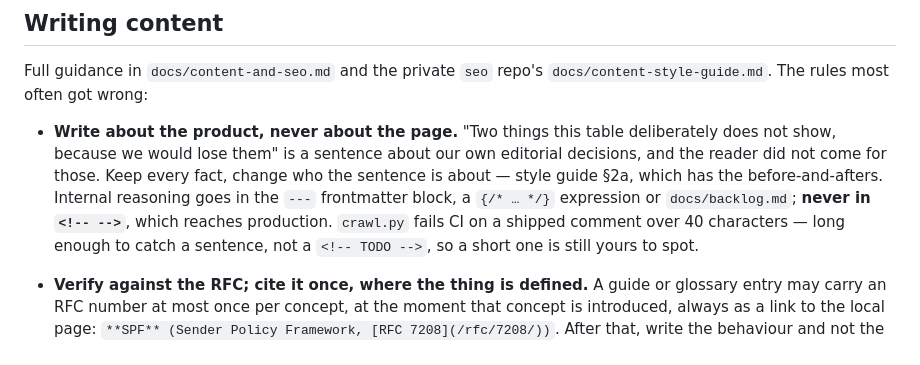
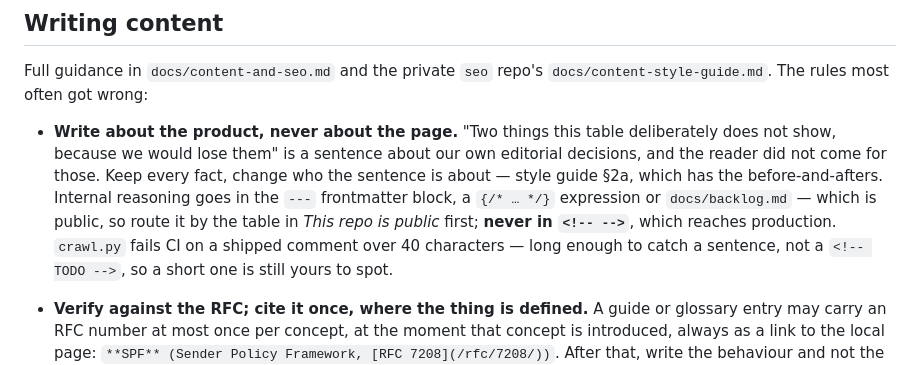
Before and after one commit to dmarc-analyzer-net/dmarc-analyzer-net.github.io, a Markdown page: AGENTS.md, the part around one of its changes. Drawn GitHub-style.

```diff
--- a/AGENTS.md
+++ b/AGENTS.md
@@ -136,7 +183,8 @@ Full guidance in `docs/content-and-seo.md` and the private `seo` repo's
   our own editorial decisions, and the reader did not come for those. Keep every
   fact, change who the sentence is about — style guide §2a, which has the
   before-and-afters. Internal reasoning goes in the `---` frontmatter block, a
-  `{/* … */}` expression or `docs/backlog.md`; **never in `<!-- -->`**, which
+  `{/* … */}` expression or `docs/backlog.md` — which is public, so route it by
+  the table in *This repo is public* first; **never in `<!-- -->`**, which
   reaches production. `crawl.py` fails CI on a shipped comment over 40
   characters — long enough to catch a sentence, not a `<!-- TODO -->`, so a
   short one is still yours to spot.
```
Also changed, not shown: other parts of AGENTS.md (+52 -5 lines).
